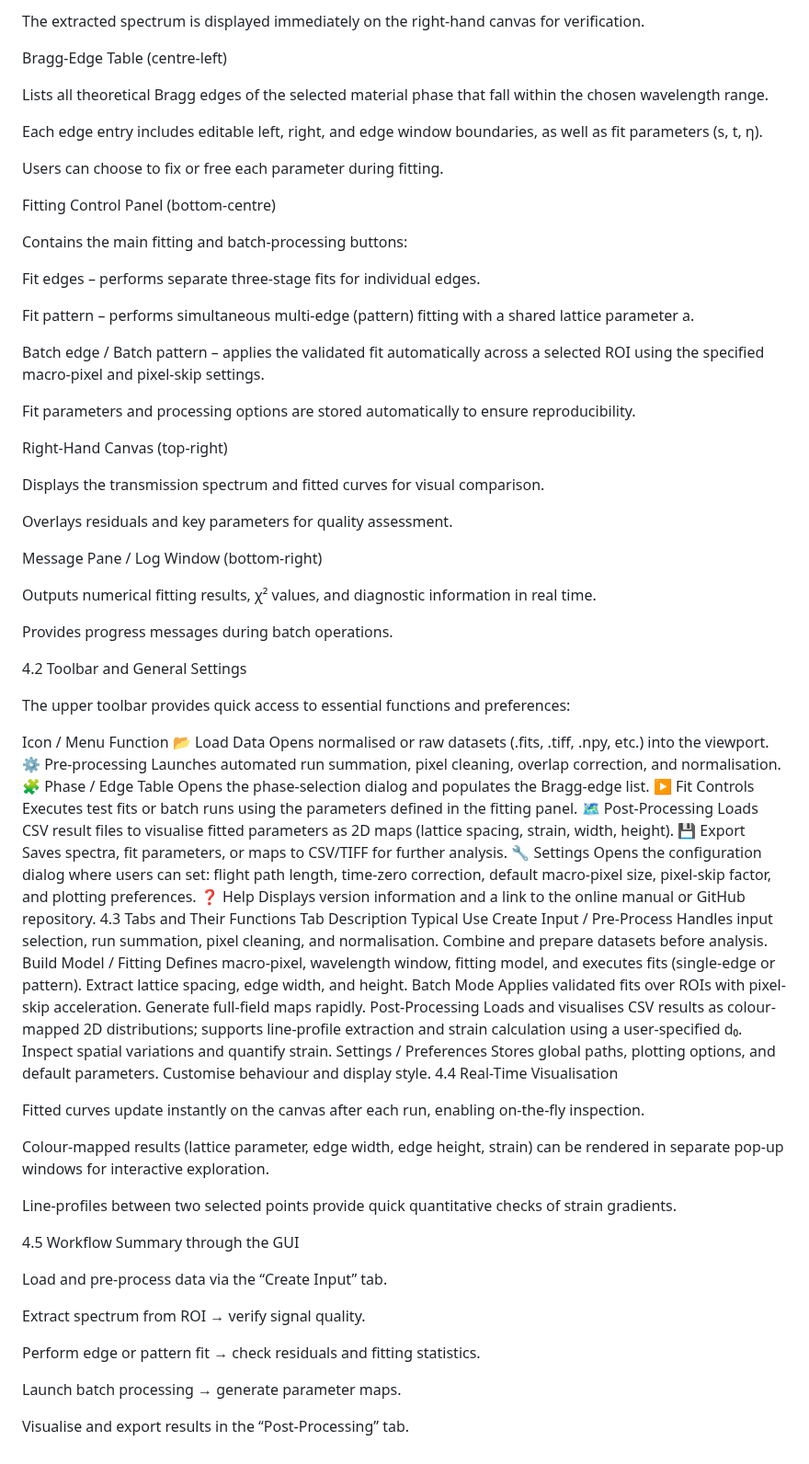
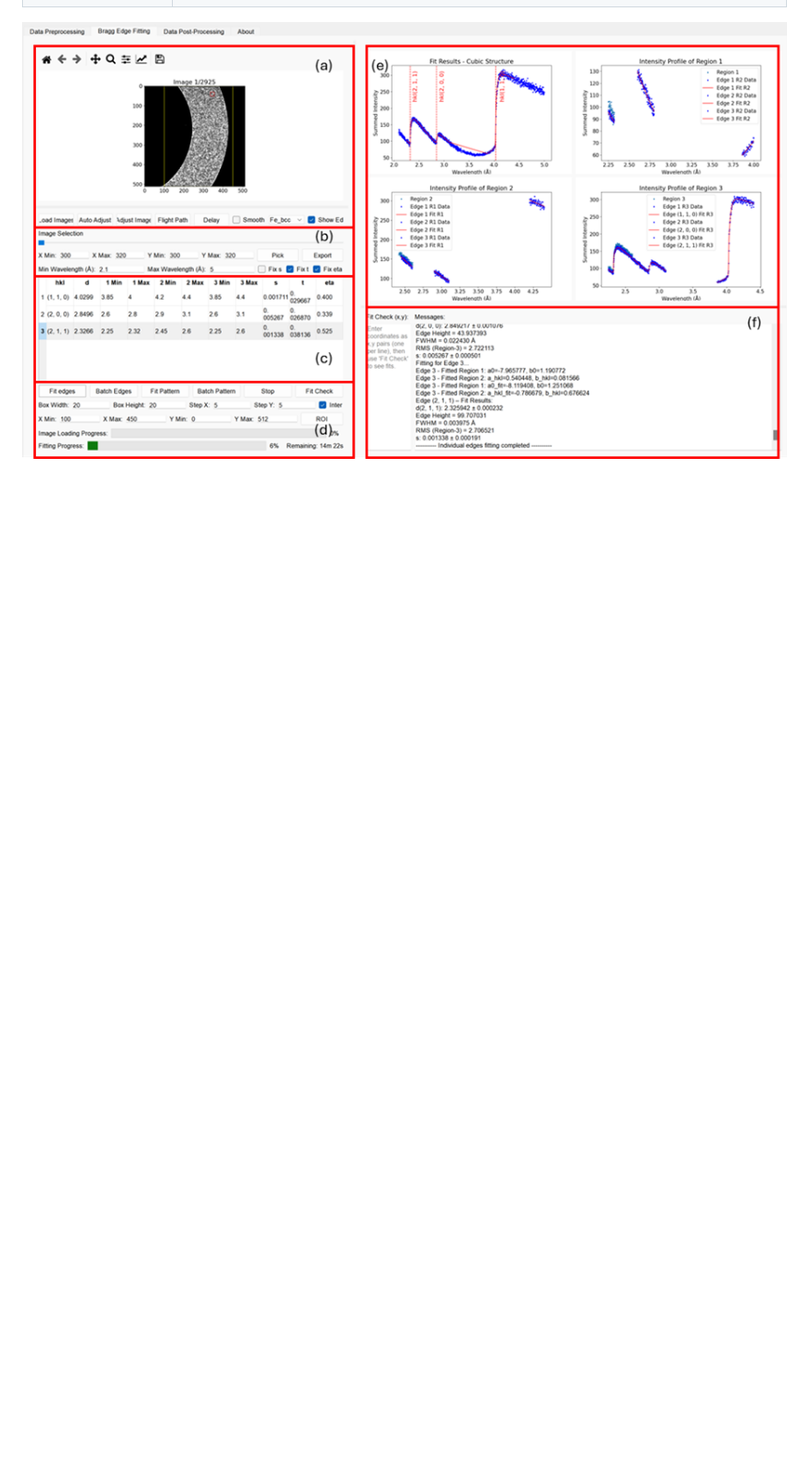
Before and after one commit to RayZhang2024/NEAT, a Markdown page: User manual.md, the part around one of its changes. Shown at 92% size. Rendered like a GitHub page; pictures changed too: docs/images/Bragg_Edge_Fitting_Tab.png (added); blank space fills up the shorter version.

Commit message:
revise user manual and add images

```diff
--- a/User manual.md
+++ b/User manual.md
@@ -121,73 +88 @@ The “Pick” button extracts the averaged transmission spectrum from the selec
-The extracted spectrum is displayed immediately on the right-hand canvas for verification.
-
-Bragg-Edge Table (centre-left)
-
-Lists all theoretical Bragg edges of the selected material phase that fall within the chosen wavelength range.
-
-Each edge entry includes editable left, right, and edge window boundaries, as well as fit parameters (s, t, η).
-
-Users can choose to fix or free each parameter during fitting.
-
-Fitting Control Panel (bottom-centre)
-
-Contains the main fitting and batch-processing buttons:
-
-Fit edges – performs separate three-stage fits for individual edges.
-
-Fit pattern – performs simultaneous multi-edge (pattern) fitting with a shared lattice parameter a.
-
-Batch edge / Batch pattern – applies the validated fit automatically across a selected ROI using the specified macro-pixel and pixel-skip settings.
-
-Fit parameters and processing options are stored automatically to ensure reproducibility.
-
-Right-Hand Canvas (top-right)
-
-Displays the transmission spectrum and fitted curves for visual comparison.
-
-Overlays residuals and key parameters for quality assessment.
-
-Message Pane / Log Window (bottom-right)
-
-Outputs numerical fitting results, χ² values, and diagnostic information in real time.
-
-Provides progress messages during batch operations.
-
-4.2 Toolbar and General Settings
-
-The upper toolbar provides quick access to essential functions and preferences:
-
-Icon / Menu	Function
-📂 Load Data	Opens normalised or raw datasets (.fits, .tiff, .npy, etc.) into the viewport.
-⚙️ Pre-processing	Launches automated run summation, pixel cleaning, overlap correction, and normalisation.
-🧩 Phase / Edge Table	Opens the phase-selection dialog and populates the Bragg-edge list.
-▶ Fit Controls	Executes test fits or batch runs using the parameters defined in the fitting panel.
-🗺️ Post-Processing	Loads CSV result files to visualise fitted parameters as 2D maps (lattice spacing, strain, width, height).
-💾 Export	Saves spectra, fit parameters, or maps to CSV/TIFF for further analysis.
-🔧 Settings	Opens the configuration dialog where users can set: flight path length, time-zero correction, default macro-pixel size, pixel-skip factor, and plotting preferences.
-❓ Help	Displays version information and a link to the online manual or GitHub repository.
-4.3 Tabs and Their Functions
-Tab	Description	Typical Use
-Create Input / Pre-Process	Handles input selection, run summation, pixel cleaning, and normalisation.	Combine and prepare datasets before analysis.
-Build Model / Fitting	Defines macro-pixel, wavelength window, fitting model, and executes fits (single-edge or pattern).	Extract lattice spacing, edge width, and height.
-Batch Mode	Applies validated fits over ROIs with pixel-skip acceleration.	Generate full-field maps rapidly.
-Post-Processing	Loads and visualises CSV results as colour-mapped 2D distributions; supports line-profile extraction and strain calculation using a user-specified d₀.	Inspect spatial variations and quantify strain.
-Settings / Preferences	Stores global paths, plotting options, and default parameters.	Customise behaviour and display style.
-4.4 Real-Time Visualisation
-
-Fitted curves update instantly on the canvas after each run, enabling on-the-fly inspection.
-
-Colour-mapped results (lattice parameter, edge width, edge height, strain) can be rendered in separate pop-up windows for interactive exploration.
-
-Line-profiles between two selected points provide quick quantitative checks of strain gradients.
-
-4.5 Workflow Summary through the GUI
-
-Load and pre-process data via the “Create Input” tab.
-
-Extract spectrum from ROI → verify signal quality.
-
-Perform edge or pattern fit → check residuals and fitting statistics.
-
-Launch batch processing → generate parameter maps.
-
-Visualise and export results in the “Post-Processing” tab.
+![Bragg Edge Fitting Tab](docs/images/Bragg_Edge_Fitting_Tab.png)
```
Also changed, not shown: other parts of User manual.md (+17 -50 lines), docs/images/Data_Preprocessing_Tab.png (added), 1 other file.
